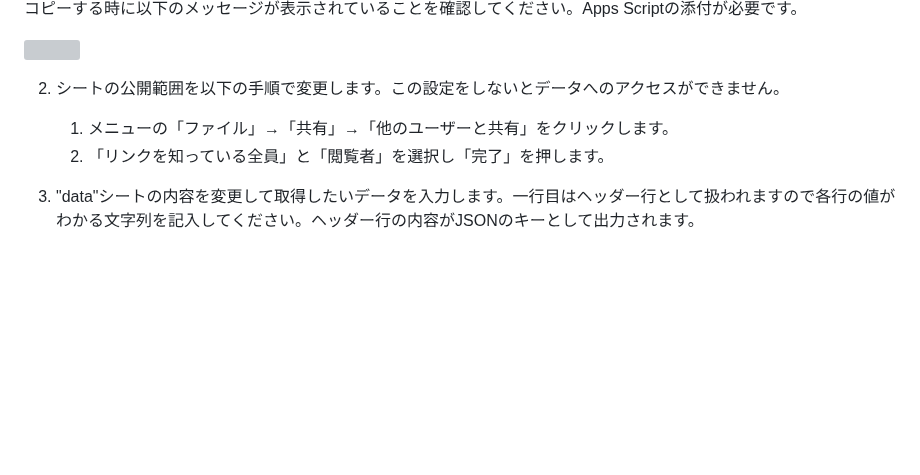
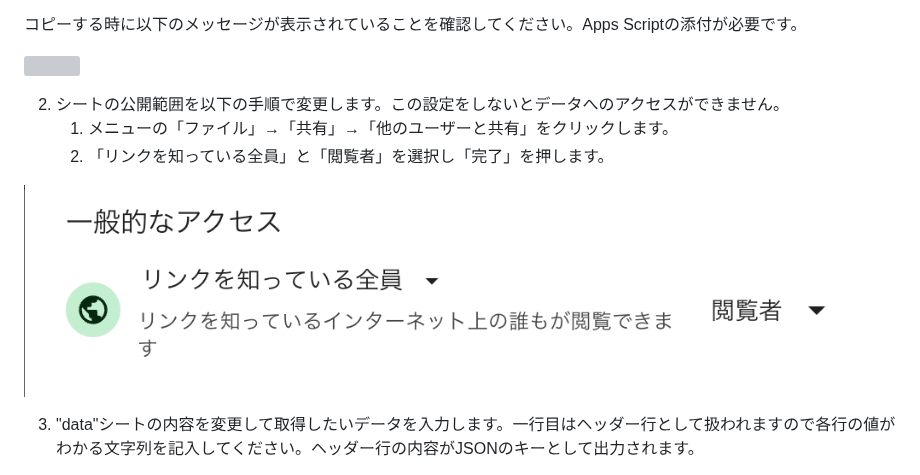
Before and after one commit to kwaka1208/zenn, a Markdown page: articles/googlespreadsheet2json.md, the part around the change. Rendered like a GitHub page; pictures changed too: images/google/gs2json/access.png (added); blank space fills up the shorter version; grey boxes are pictures that could not be loaded.

Commit message:
アクセス権の設定画像追加

```diff
--- a/articles/googlespreadsheet2json.md
+++ b/articles/googlespreadsheet2json.md
@@ -23,6 +23,8 @@ WEBAPIとして機能していますので、アプリケーションなどか
     1. メニューの「ファイル」→「共有」→「他のユーザーと共有」をクリックします。
     2. 「リンクを知っている全員」と「閲覧者」を選択し「完了」を押します。
 
+![](/images/google/gs2json/access.png)
+
 3. "data"シートの内容を変更して取得したいデータを入力します。一行目はヘッダー行として扱われますので各行の値がわかる文字列を記入してください。ヘッダー行の内容がJSONのキーとして出力されます。
 
 4. 「データの入っているシートの名前」の右側のセル（B1）にデータが入っているシートの名前を入力します。デフォルトでは"data"となっています。
```
